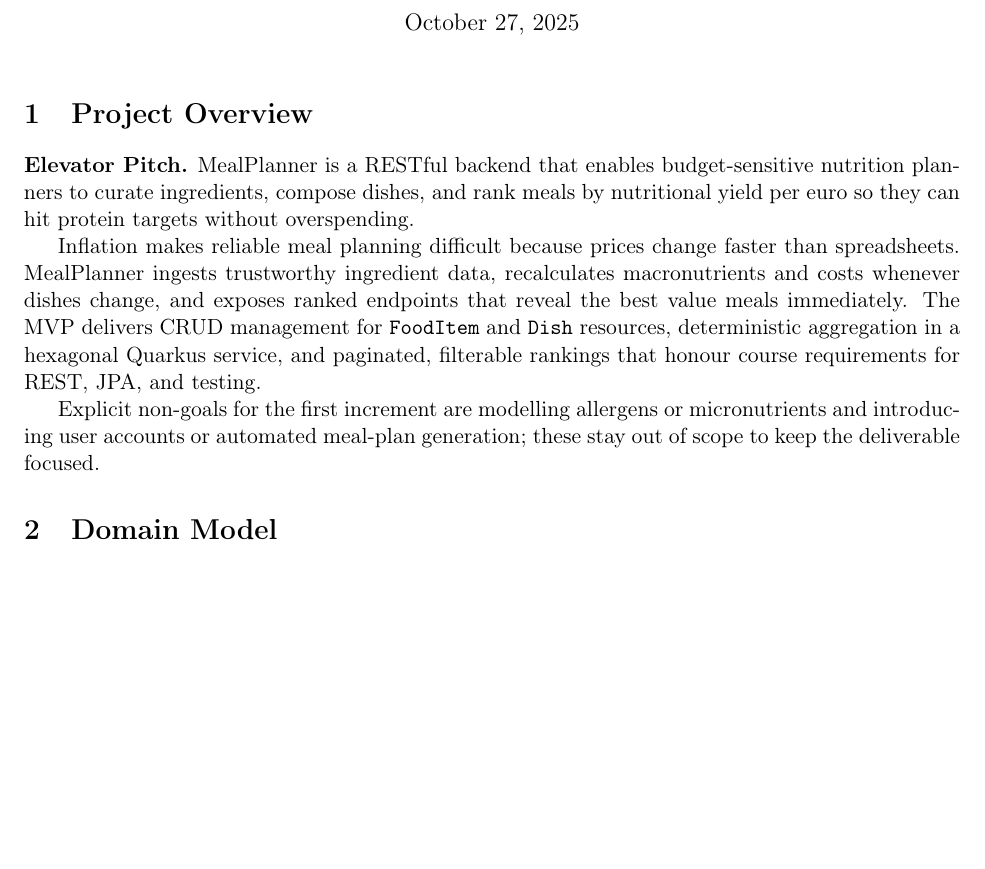
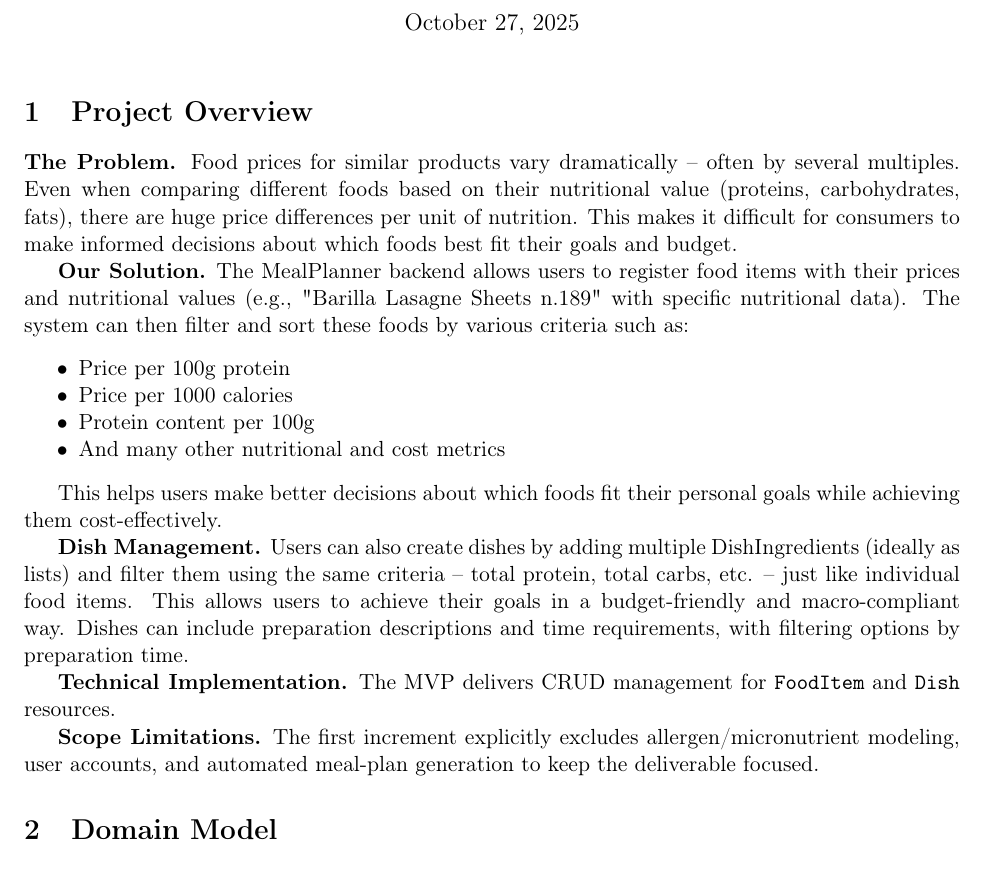
Before and after one commit to Merlin-Willner/BackendSystems, a LaTeX document (Latex/BS_Portfolio_01_MealPlanner.tex): part of page 1 of 4, cut so that both start at the same text, the shorter picture padded with empty space. Compiled offline with pdfLaTeX.

Commit message:
Changed 1. Project Overview   Does not compile on my maschine but Latex seems to be fine according to Claude Code

```diff
--- a/Latex/BS_Portfolio_01_MealPlanner.tex
+++ b/Latex/BS_Portfolio_01_MealPlanner.tex
@@ -22,11 +22,23 @@
 
 \section{Project Overview}
 
-\textbf{Elevator Pitch.} MealPlanner is a RESTful backend that enables budget-sensitive nutrition planners to curate ingredients, compose dishes, and rank meals by nutritional yield per euro so they can hit protein targets without overspending.
+\textbf{The Problem.} Food prices for similar products vary dramatically – often by several multiples. Even when comparing different foods based on their nutritional value (proteins, carbohydrates, fats), there are huge price differences per unit of nutrition. This makes it difficult for consumers to make informed decisions about which foods best fit their goals and budget.
 
-Inflation makes reliable meal planning difficult because prices change faster than spreadsheets. MealPlanner ingests trustworthy ingredient data, recalculates macronutrients and costs whenever dishes change, and exposes ranked endpoints that reveal the best value meals immediately. The MVP delivers CRUD management for \texttt{FoodItem} and \texttt{Dish} resources, deterministic aggregation in a hexagonal Quarkus service, and paginated, filterable rankings that honour course requirements for REST, JPA, and testing.
+\textbf{Our Solution.} The MealPlanner backend allows users to register food items with their prices and nutritional values (e.g., "Barilla Lasagne Sheets n.189" with specific nutritional data). The system can then filter and sort these foods by various criteria such as:
+\begin{itemize}[noitemsep]
+  \item Price per 100g protein
+  \item Price per 1000 calories
+  \item Protein content per 100g
+  \item And many other nutritional and cost metrics
+\end{itemize}
 
-Explicit non-goals for the first increment are modelling allergens or micronutrients and introducing user accounts or automated meal-plan generation; these stay out of scope to keep the deliverable focused.
+This helps users make better decisions about which foods fit their personal goals while achieving them cost-effectively.
+
+\textbf{Dish Management.} Users can also create dishes by adding multiple DishIngredients (ideally as lists) and filter them using the same criteria – total protein, total carbs, etc. – just like individual food items. This allows users to achieve their goals in a budget-friendly and macro-compliant way. Dishes can include preparation descriptions and time requirements, with filtering options by preparation time.
+
+\textbf{Technical Implementation.} The MVP delivers CRUD management for \texttt{FoodItem} and \texttt{Dish} resources.
+
+\textbf{Scope Limitations.} The first increment explicitly excludes allergen/micronutrient modeling, user accounts, and automated meal-plan generation to keep the deliverable focused.
 
 \section{Domain Model}
 
```
Also changed, not shown: 1 other file.
